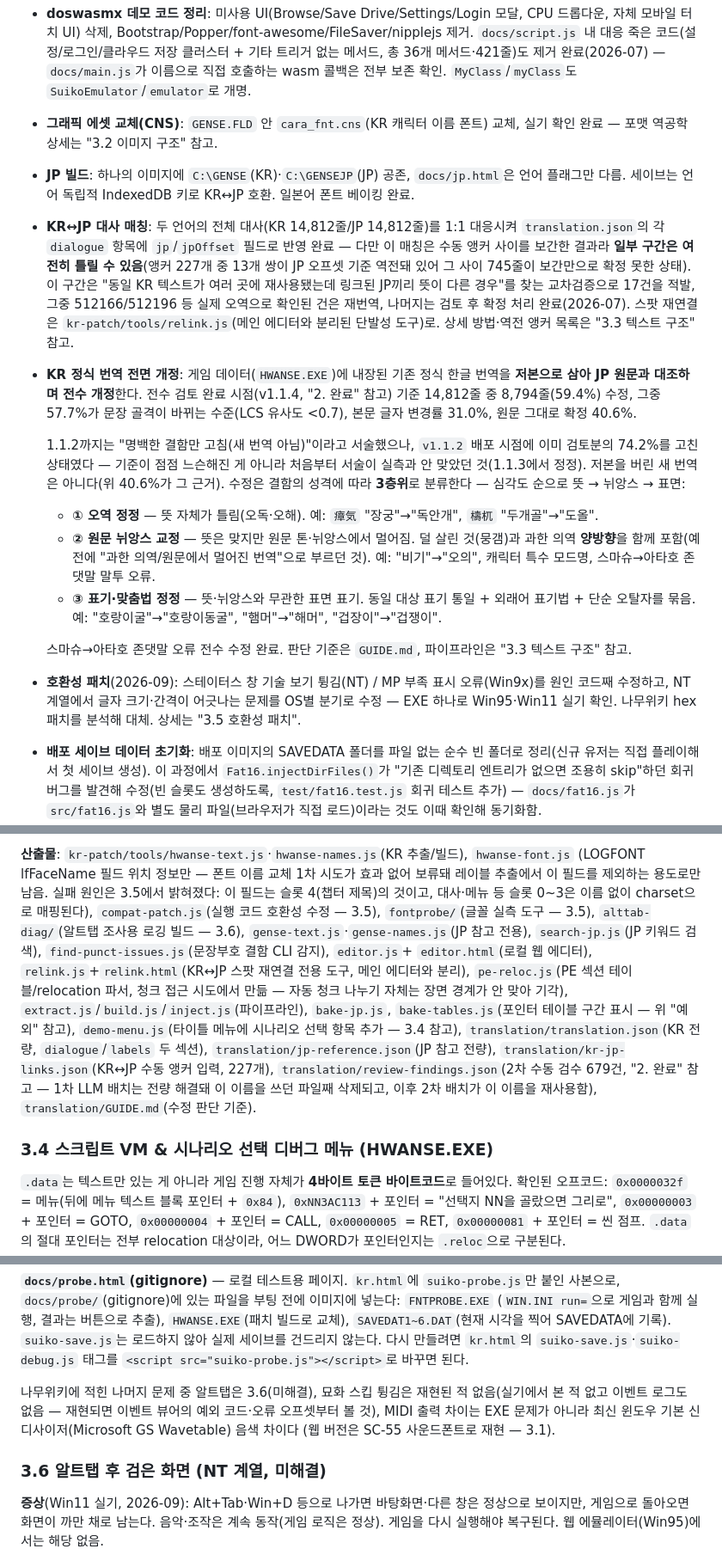
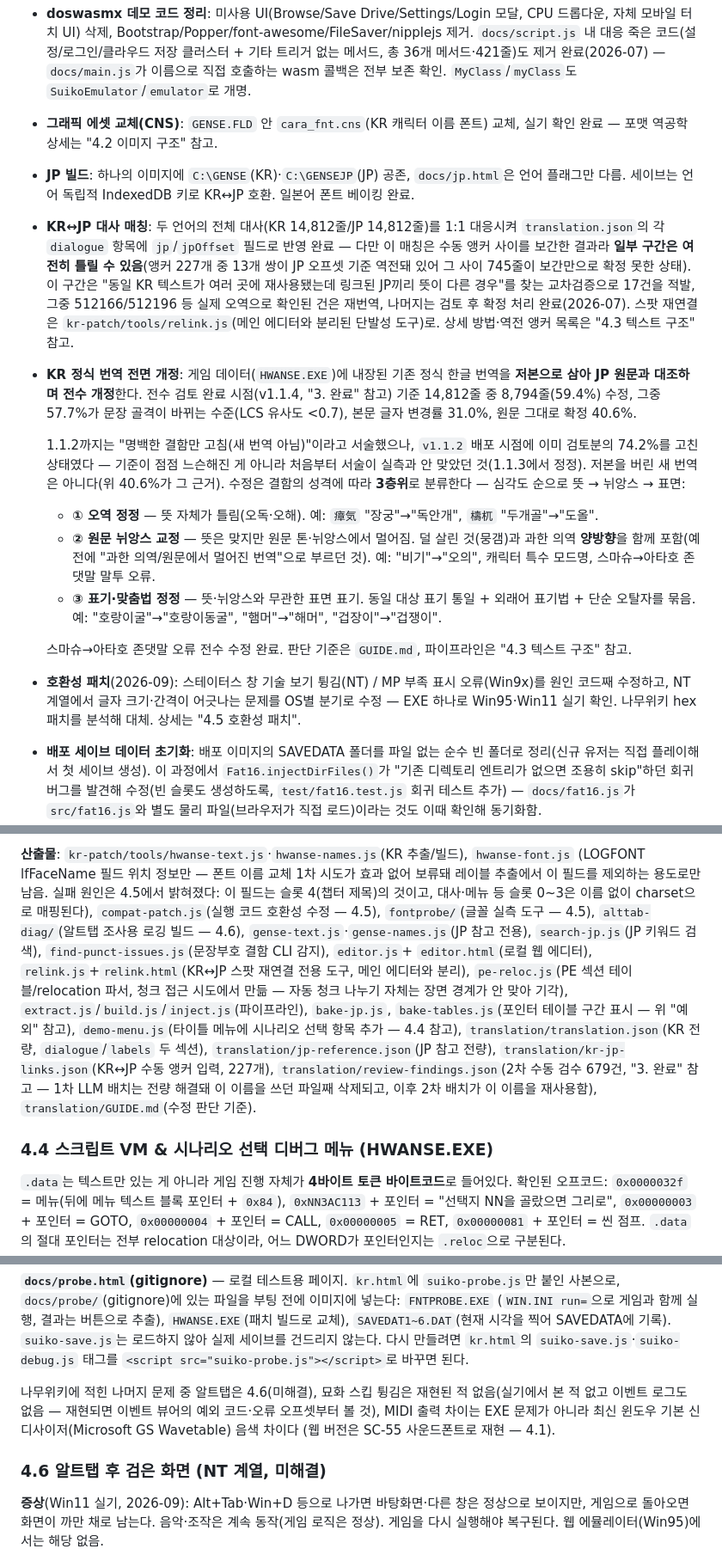
Before and after one commit to flvrdoyster/suiko-web-v2, a Markdown page: NOTES.md, 3 parts joined by grey strips. Shown at 86% size. GitHub-like rendering.

```diff
--- a/NOTES.md
+++ b/NOTES.md
@@ -84,7 +62,7 @@ JP(`jp.html`) 모두 서비스, 공유 디스크 이미지 하나(`docs/final-sh
   메서드·421줄)도 제거 완료(2026-07) — `docs/main.js`가 이름으로 직접 호출하는 wasm 콜백은
   전부 보존 확인. `MyClass`/`myClass`도 `SuikoEmulator`/`emulator`로 개명.
 - **그래픽 에셋 교체(CNS)**: `GENSE.FLD` 안 `cara_fnt.cns`(KR 캐릭터 이름 폰트) 교체, 실기
-  확인 완료 — 포맷 역공학 상세는 "3.2 이미지 구조" 참고.
+  확인 완료 — 포맷 역공학 상세는 "4.2 이미지 구조" 참고.
 - **JP 빌드**: 하나의 이미지에 `C:\GENSE`(KR)·`C:\GENSEJP`(JP) 공존, `docs/jp.html`은 언어
   플래그만 다름. 세이브는 언어 독립적 IndexedDB 키로 KR↔JP 호환. 일본어 폰트 베이킹 완료.
 - **KR↔JP 대사 매칭**: 두 언어의 전체 대사(KR 14,812줄/JP 14,812줄)를 1:1 대응시켜
@@ -94,9 +72,9 @@ JP(`jp.html`) 모두 서비스, 공유 디스크 이미지 하나(`docs/final-sh
   텍스트가 여러 곳에 재사용됐는데 링크된 JP끼리 뜻이 다른 경우"를 찾는 교차검증으로 17건을
   적발, 그중 512166/512196 등 실제 오역으로 확인된 건은 재번역, 나머지는 검토 후 확정 처리
   완료(2026-07). 스팟 재연결은 `kr-patch/tools/relink.js`(메인 에디터와 분리된 단발성 도구)로.
-  상세 방법·역전 앵커 목록은 "3.3 텍스트 구조" 참고.
+  상세 방법·역전 앵커 목록은 "4.3 텍스트 구조" 참고.
 - **KR 정식 번역 전면 개정**: 게임 데이터(`HWANSE.EXE`)에 내장된 기존 정식 한글 번역을
-  **저본으로 삼아 JP 원문과 대조하며 전수 개정**한다. 전수 검토 완료 시점(v1.1.4, "2. 완료"
+  **저본으로 삼아 JP 원문과 대조하며 전수 개정**한다. 전수 검토 완료 시점(v1.1.4, "3. 완료"
   참고) 기준 14,812줄 중 8,794줄(59.4%) 수정, 그중 57.7%가 문장 골격이 바뀌는 수준(LCS
   유사도 <0.7), 본문 글자 변경률 31.0%, 원문 그대로 확정 40.6%.
 
@@ -111,11 +89,11 @@ JP(`jp.html`) 모두 서비스, 공유 디스크 이미지 하나(`docs/final-sh
   - **③ 표기·맞춤법 정정** — 뜻·뉘앙스와 무관한 표면 표기. 동일 대상 표기 통일 + 외래어
     표기법 + 단순 오탈자를 묶음. 예: "호랑이굴"→"호랑이동굴", "햄머"→"해머", "겁장이"→"겁쟁이".
 
-  스마슈→아타호 존댓말 오류 전수 수정 완료. 판단 기준은 `GUIDE.md`, 파이프라인은 "3.3
+  스마슈→아타호 존댓말 오류 전수 수정 완료. 판단 기준은 `GUIDE.md`, 파이프라인은 "4.3
   텍스트 구조" 참고.
 - **호환성 패치**(2026-09): 스테이터스 창 기술 보기 튕김(NT) / MP 부족 표시 오류(Win9x)를 원인
   코드째 수정하고, NT 계열에서 글자 크기·간격이 어긋나는 문제를 OS별 분기로 수정 — EXE 하나로
-  Win95·Win11 실기 확인. 나무위키 hex 패치를 분석해 대체. 상세는 "3.5 호환성 패치".
+  Win95·Win11 실기 확인. 나무위키 hex 패치를 분석해 대체. 상세는 "4.5 호환성 패치".
 - **배포 세이브 데이터 초기화**: 배포 이미지의 SAVEDATA 폴더를 파일 없는 순수 빈 폴더로
   정리(신규 유저는 직접 플레이해서 첫 세이브 생성). 이 과정에서 `Fat16.injectDirFiles()`가
   "기존 디렉토리 엔트리가 없으면 조용히 skip"하던 회귀 버그를 발견해 수정(빈 슬롯도 생성하도록,
@@ -392,22 +391,22 @@ KR 오프셋 하나 + JP 원문 검색만으로 충분해서 분리해뒀다.
 
 **산출물**: `kr-patch/tools/hwanse-text.js`·`hwanse-names.js`(KR 추출/빌드), `hwanse-font.js`
 (LOGFONT lfFaceName 필드 위치 정보만 — 폰트 이름 교체 1차 시도가 효과 없어 보류돼 레이블
-추출에서 이 필드를 제외하는 용도로만 남음. 실패 원인은 3.5에서 밝혀졌다: 이 필드는 슬롯 4(챕터
+추출에서 이 필드를 제외하는 용도로만 남음. 실패 원인은 4.5에서 밝혀졌다: 이 필드는 슬롯 4(챕터
 제목)의 것이고, 대사·메뉴 등 슬롯 0~3은 이름 없이 charset으로 매핑된다),
-`compat-patch.js`(실행 코드 호환성 수정 — 3.5), `fontprobe/`(글꼴 실측 도구 — 3.5), `alttab-diag/`(알트탭 조사용 로깅 빌드 — 3.6), `gense-text.js`·`gense-names.js`(JP 참고 전용),
+`compat-patch.js`(실행 코드 호환성 수정 — 4.5), `fontprobe/`(글꼴 실측 도구 — 4.5), `alttab-diag/`(알트탭 조사용 로깅 빌드 — 4.6), `gense-text.js`·`gense-names.js`(JP 참고 전용),
 `search-jp.js`(JP 키워드 검색), `find-punct-issues.js`(문장부호 결함 CLI 감지), `editor.js`+
 `editor.html`(로컬 웹 에디터), `relink.js`+`relink.html`(KR↔JP 스팟 재연결 전용 도구, 메인
 에디터와 분리), `pe-reloc.js`(PE 섹션 테이블/relocation 파서, 청크 접근 시도에서 만듦 — 자동
 청크 나누기 자체는 장면 경계가 안 맞아 기각), `extract.js`/`build.js`/`inject.js`(파이프라인),
 `bake-jp.js`, `bake-tables.js`(포인터 테이블 구간 표시 — 위 "예외" 참고),
-`demo-menu.js`(타이틀 메뉴에 시나리오 선택 항목 추가 — 3.4 참고),
+`demo-menu.js`(타이틀 메뉴에 시나리오 선택 항목 추가 — 4.4 참고),
 `translation/translation.json`(KR 전량, `dialogue`/`labels` 두 섹션),
 `translation/jp-reference.json`(JP 참고 전량), `translation/kr-jp-links.json`(KR↔JP 수동 앵커
-입력, 227개), `translation/review-findings.json`(2차 수동 검수 679건, "2. 완료" 참고 —
+입력, 227개), `translation/review-findings.json`(2차 수동 검수 679건, "3. 완료" 참고 —
 1차 LLM 배치는 전량 해결돼 이 이름을 쓰던 파일째 삭제되고, 이후 2차 배치가 이 이름을
 재사용함), `translation/GUIDE.md`(수정 판단 기준).
 
-### 3.4 스크립트 VM & 시나리오 선택 디버그 메뉴 (HWANSE.EXE)
+### 4.4 스크립트 VM & 시나리오 선택 디버그 메뉴 (HWANSE.EXE)
 
 `.data`는 텍스트만 있는 게 아니라 게임 진행 자체가 **4바이트 토큰 바이트코드**로 들어있다.
 확인된 오프코드: `0x0000032f` = 메뉴(뒤에 메뉴 텍스트 블록 포인터 + `0x84`),
@@ -559,12 +558,12 @@ EXE 하나로 Win95/98(웹 에뮬레이터)과 NT 계열(XP~11) 양쪽에서 제
 세이브를 건드리지 않는다. 다시 만들려면 `kr.html`의 `suiko-save.js`·`suiko-debug.js` 태그를
 `<script src="suiko-probe.js"></script>`로 바꾸면 된다.
 
-나무위키에 적힌 나머지 문제 중 알트탭은 3.6(미해결), 묘화 스킵 튕김은 재현된 적 없음(실기에서
+나무위키에 적힌 나머지 문제 중 알트탭은 4.6(미해결), 묘화 스킵 튕김은 재현된 적 없음(실기에서
 본 적 없고 이벤트 로그도 없음 — 재현되면 이벤트 뷰어의 예외 코드·오류 오프셋부터 볼 것), MIDI
 출력 차이는 EXE 문제가 아니라 최신 윈도우 기본 신디사이저(Microsoft GS Wavetable) 음색 차이다
-(웹 버전은 SC-55 사운드폰트로 재현 — 3.1).
+(웹 버전은 SC-55 사운드폰트로 재현 — 4.1).
 
-### 3.6 알트탭 후 검은 화면 (NT 계열, 미해결)
+### 4.6 알트탭 후 검은 화면 (NT 계열, 미해결)
 
 **증상**(Win11 실기, 2026-09): Alt+Tab·Win+D 등으로 나가면 바탕화면·다른 창은 정상으로 보이지만,
 게임으로 돌아오면 화면이 까만 채로 남는다. 음악·조작은 계속 동작(게임 로직은 정상). 게임을 다시
```
Also changed, not shown: other parts of NOTES.md (+36 -37 lines), kr-patch/translation/GUIDE.md (+1 -1 lines).
